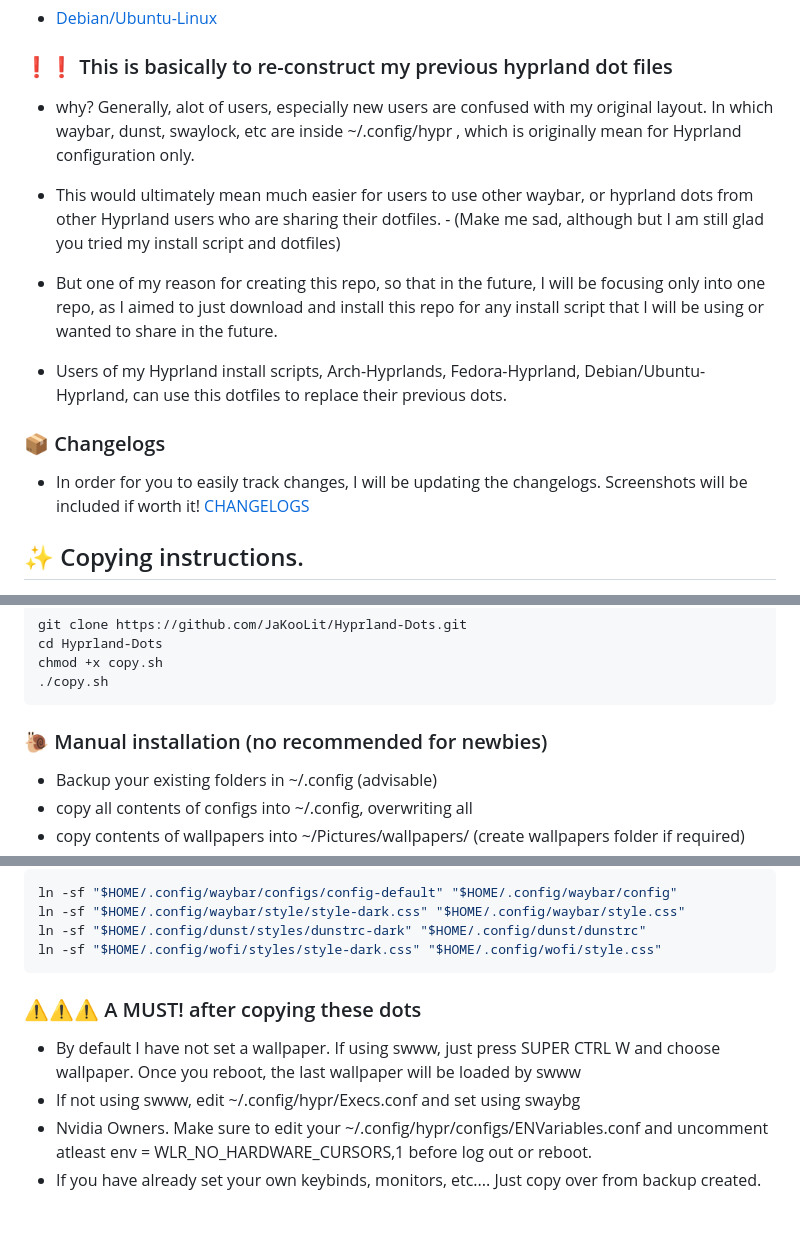
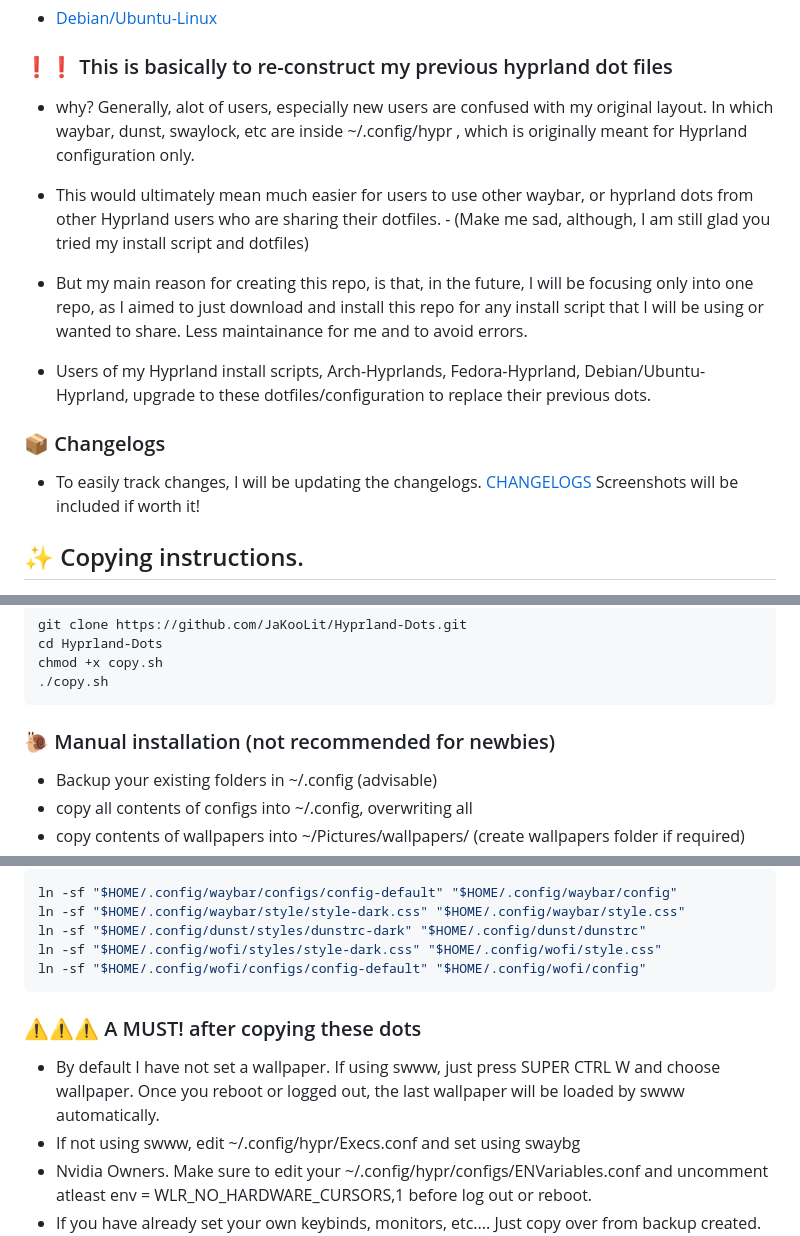
Before and after one commit to JaKooLit/Hyprland-Dots, a Markdown page: README.md, 3 parts joined by grey strips. Drawn GitHub-style; blank space fills up the shorter version.

````diff
--- a/README.md
+++ b/README.md
@@ -17,17 +17,17 @@
 
 
 ### ❗❗ This is basically to re-construct my previous hyprland dot files
-- why? Generally, alot of users, especially new users are confused with my original layout. In which waybar, dunst, swaylock, etc are inside ~/.config/hypr , which is originally mean for Hyprland configuration only.
+- why? Generally, alot of users, especially new users are confused with my original layout. In which waybar, dunst, swaylock, etc are inside ~/.config/hypr , which is originally meant for Hyprland configuration only.
 
-- This would ultimately mean much easier for users to use other waybar, or hyprland dots from other Hyprland users who are sharing their dotfiles. - (Make me sad, although but I am still glad you tried my install script and dotfiles)
+- This would ultimately mean much easier for users to use other waybar, or hyprland dots from other Hyprland users who are sharing their dotfiles. - (Make me sad, although, I am still glad you tried my install script and dotfiles)
 
-- But one of my reason for creating this repo, so that in the future, I will be focusing only into one repo, as I aimed to just download and install this repo for any install script that I will be using or wanted to share in the future.
+- But my main reason for creating this repo, is that, in the future, I will be focusing only into one repo, as I aimed to just download and install this repo for any install script that I will be using or wanted to share. Less maintainance for me and to avoid errors.
 
-- Users of my Hyprland install scripts, Arch-Hyprlands, Fedora-Hyprland, Debian/Ubuntu-Hyprland, can use this dotfiles to replace their previous dots.
+- Users of my Hyprland install scripts, Arch-Hyprlands, Fedora-Hyprland, Debian/Ubuntu-Hyprland, upgrade to these dotfiles/configuration to replace their previous dots.
 
 ### 📦 Changelogs
-- In order for you to easily track changes, I will be updating the changelogs. Screenshots will be included if worth it!
-[CHANGELOGS](https://github.com/JaKooLit/Hyprland-Dots/blob/main/CHANGELOG.md)
+- To easily track changes, I will be updating the changelogs. [CHANGELOGS](https://github.com/JaKooLit/Hyprland-Dots/blob/main/CHANGELOG.md)  Screenshots will be included if worth it!
+
 
 ## ✨ Copying instructions.
 - Note! The auto copy script will create backups of intended folders to be copied. However, still a good idea to manually backup just incase script failed to backup!
@@ -43,7 +43,7 @@ cd Hyprland-Dots
 chmod +x copy.sh
 ./copy.sh
 ```
-### 🐌 Manual installation (no recommended for newbies)
+### 🐌 Manual installation (not recommended for newbies)
 - Backup your existing folders in ~/.config (advisable)
 - copy all contents of configs into ~/.config, overwriting all
 - copy contents of wallpapers into ~/Pictures/wallpapers/ (create wallpapers folder if required)
@@ -57,10 +57,11 @@ ln -sf "$HOME/.config/waybar/configs/config-default" "$HOME/.config/waybar/confi
 ln -sf "$HOME/.config/waybar/style/style-dark.css" "$HOME/.config/waybar/style.css"
 ln -sf "$HOME/.config/dunst/styles/dunstrc-dark" "$HOME/.config/dunst/dunstrc"
 ln -sf "$HOME/.config/wofi/styles/style-dark.css" "$HOME/.config/wofi/style.css"
+ln -sf "$HOME/.config/wofi/configs/config-default" "$HOME/.config/wofi/config"
 ```
 
 ### ⚠️⚠️⚠️ A MUST! after copying these dots
-- By default I have not set a wallpaper. If using swww, just press SUPER CTRL W and choose wallpaper. Once you reboot, the last wallpaper will be loaded by swww
+- By default I have not set a wallpaper. If using swww, just press SUPER CTRL W and choose wallpaper. Once you reboot or logged out, the last wallpaper will be loaded by swww automatically.
 - If not using swww, edit ~/.config/hypr/Execs.conf and set using swaybg
 - Nvidia Owners. Make sure to edit your ~/.config/hypr/configs/ENVariables.conf and uncomment atleast env = WLR_NO_HARDWARE_CURSORS,1 before log out or reboot.
 - If you have already set your own keybinds, monitors, etc.... Just copy over from backup created.
````
